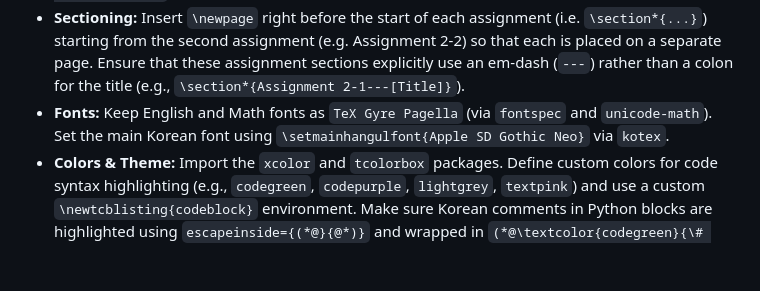
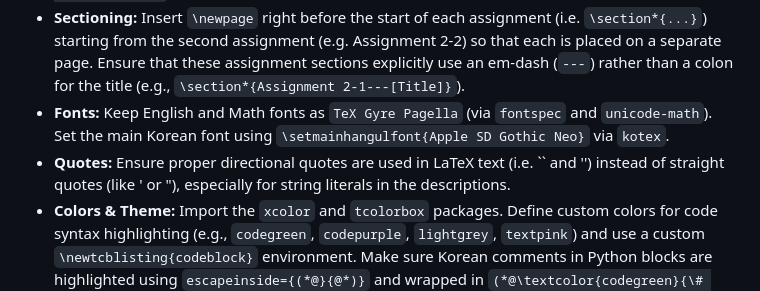
Before and after one commit to seonghoony/2026-PythonJudgeSystem-ICP, a Markdown page: .agent/workflows/prepare-past-assignment.md, the part around the change. Drawn GitHub-style; blank space fills up the shorter version.

```diff
--- a/.agent/workflows/prepare-past-assignment.md
+++ b/.agent/workflows/prepare-past-assignment.md
@@ -24,6 +24,7 @@ This workflow prepares previous semester's assignments as supplementary material
 - **Header:** Start the document with `\begin{center}` explicitly right after `\begin{document}` (do not use `titlepage`). Include the course name "프로그래밍입문", English course name "Introduction to Computer Programming (21102524)" on one `\Large` line, the semester (e.g., "Spring 2025") on the next `\Large` line, the specific week number as "Week X solution", Professor's name, department, university, and the SMU logo `\includegraphics[height=2.5cm]{smu_logo.pdf}`.
 - **Sectioning:** Insert `\newpage` right before the start of each assignment (i.e. `\section*{...}`) starting from the second assignment (e.g. Assignment 2-2) so that each is placed on a separate page. Ensure that these assignment sections explicitly use an em-dash (`---`) rather than a colon for the title (e.g., `\section*{Assignment 2-1---[Title]}`).
 - **Fonts:** Keep English and Math fonts as `TeX Gyre Pagella` (via `fontspec` and `unicode-math`). Set the main Korean font using `\setmainhangulfont{Apple SD Gothic Neo}` via `kotex`.
+- **Quotes:** Ensure proper directional quotes are used in LaTeX text (i.e. \`\` and '') instead of straight quotes (like ' or "), especially for string literals in the descriptions.
 - **Colors & Theme:** Import the `xcolor` and `tcolorbox` packages. Define custom colors for code syntax highlighting (e.g., `codegreen`, `codepurple`, `lightgrey`, `textpink`) and use a custom `\newtcblisting{codeblock}` environment. Make sure Korean comments in Python blocks are highlighted using `escapeinside={(*@}{@*)}` and wrapped in `(*@\textcolor{codegreen}{\# comment}@*)`. Also explicitly define `\newcommand{\ibox}[1]{\textcolor{blue}{\OldTexttt{#1}}}` and `\newcommand{\obox}[1]{\OldTexttt{#1}}` at the top of the file.
 - **Input/Output format:** Define a `\newtcolorbox{examplebox}` macro with a gray border and sharp corners. Combine the Example Input and Example Output into a single block called `\begin{examplebox}{예제 입출력 X (파란색은 사용자 입력)}`. Output system text using `\obox{...}` and output user input (which should be blue) using `\ibox{...}`. For spacing without losing empty spaces, use `~` (e.g., `\obox{Enter a 3-digit number:~}`). Include formulas inline when needed.
 
```
Also changed, not shown: .agent/workflows/prepare-new-assignment.md (+5 -1 lines).
